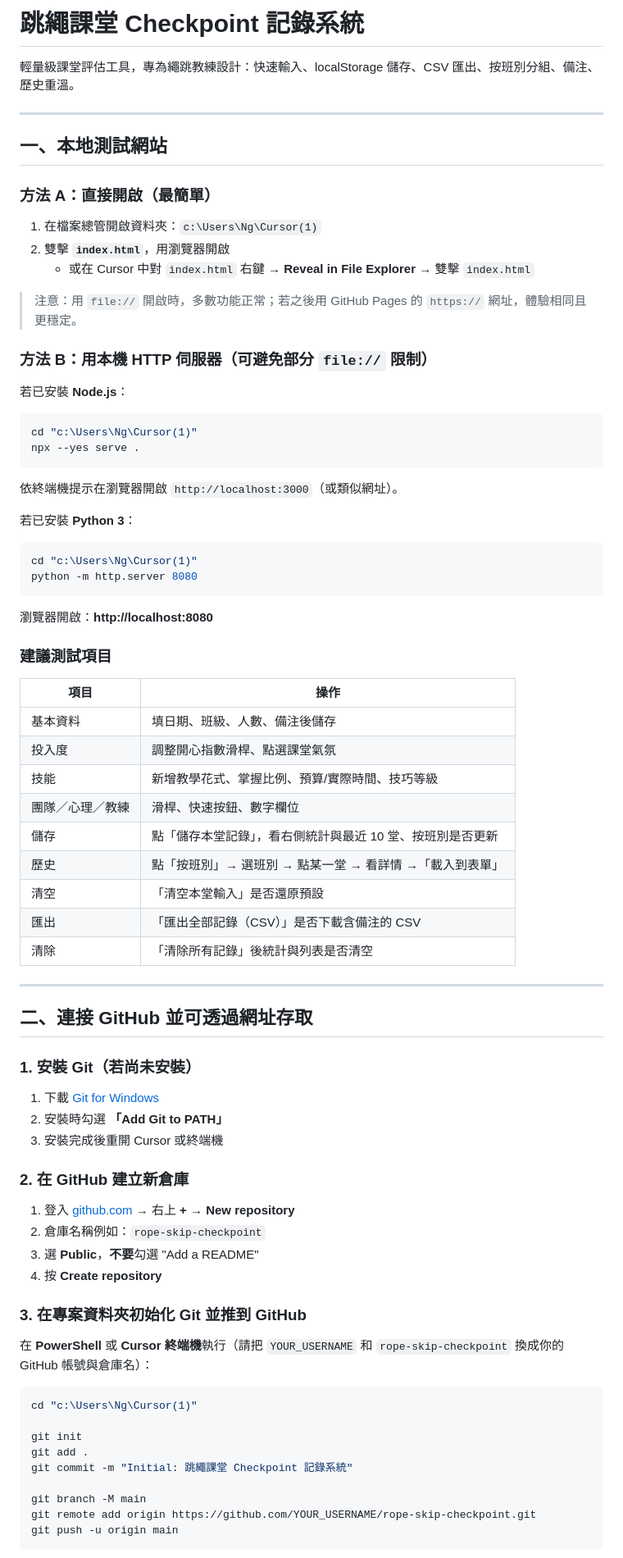
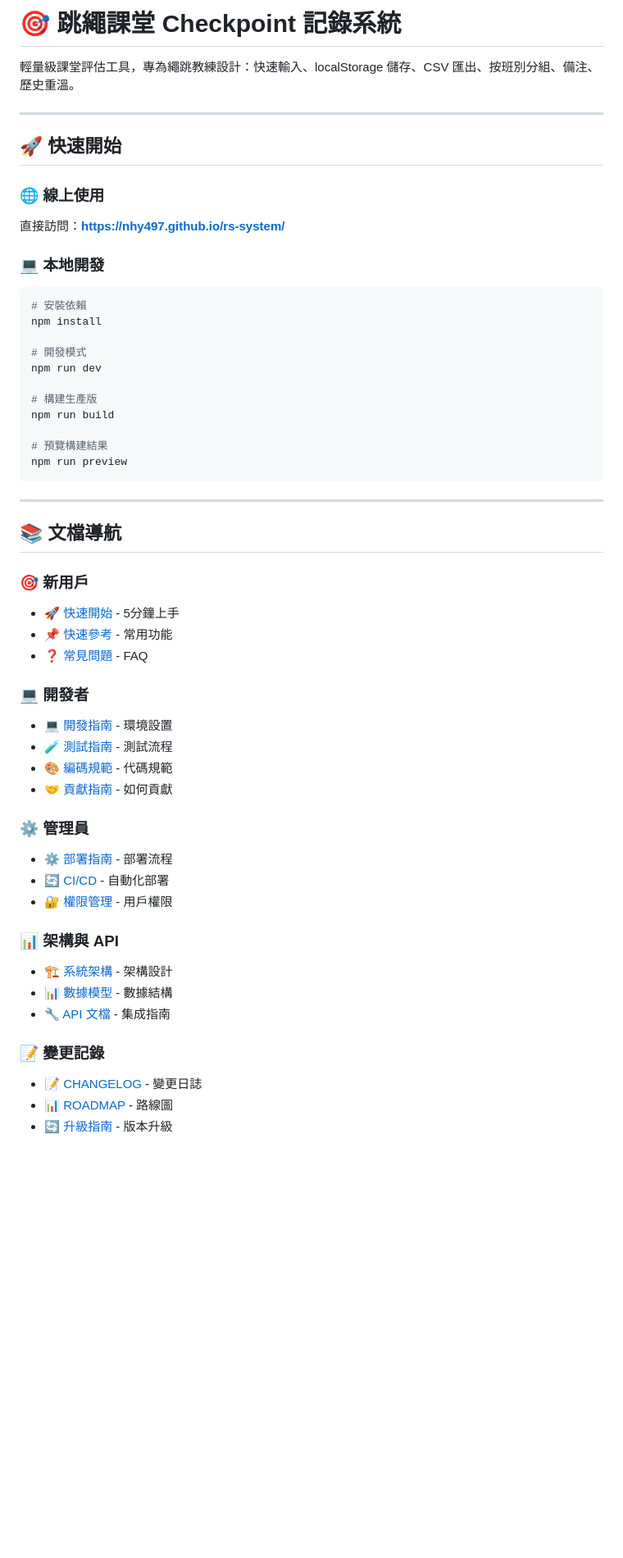
Before and after one commit to nhy497/rs-system, a Markdown page: README.md, the part around one of its changes. Shown at 82% size. Rendered like a GitHub page; blank space fills up the shorter version.

Commit message:
📝 更新主 README 並添加文檔導航

````diff
--- a/README.md
+++ b/README.md
@@ -1,83 +1,57 @@
-# 跳繩課堂 Checkpoint 記錄系統
+# 🎯 跳繩課堂 Checkpoint 記錄系統
 
 輕量級課堂評估工具，專為繩跳教練設計：快速輸入、localStorage 儲存、CSV 匯出、按班別分組、備注、歷史重溫。
 
 ---
 
-## 一、本地測試網站
+## 🚀 快速開始
 
-### 方法 A：直接開啟（最簡單）
+### 🌐 線上使用
+直接訪問：**https://nhy497.github.io/rs-system/**
 
-1. 在檔案總管開啟資料夾：`c:\Users\Ng\Cursor(1)`
-2. 雙擊 **`index.html`**，用瀏覽器開啟
-   - 或在 Cursor 中對 `index.html` 右鍵 → **Reveal in File Explorer** → 雙擊 `index.html`
+### 💻 本地開發
 
-> 注意：用 `file://` 開啟時，多數功能正常；若之後用 GitHub Pages 的 `https://` 網址，體驗相同且更穩定。
+```bash
+# 安裝依賴
+npm install
 
-### 方法 B：用本機 HTTP 伺服器（可避免部分 `file://` 限制）
+# 開發模式
+npm run dev
 
-若已安裝 **Node.js**：
+# 構建生產版
+npm run build
 
-```powershell
-cd "c:\Users\Ng\Cursor(1)"
-npx --yes serve .
+# 預覽構建結果
+npm run preview
 ```
-
-依終端機提示在瀏覽器開啟 `http://localhost:3000`（或類似網址）。
-
-若已安裝 **Python 3**：
-
-```powershell
-cd "c:\Users\Ng\Cursor(1)"
-python -m http.server 8080
-```
-
-瀏覽器開啟：**http://localhost:8080**
-
-### 建議測試項目
-
-| 項目 | 操作 |
-|------|------|
-| 基本資料 | 填日期、班級、人數、備注後儲存 |
-| 投入度 | 調整開心指數滑桿、點選課堂氣氛 |
-| 技能 | 新增教學花式、掌握比例、預算/實際時間、技巧等級 |
-| 團隊／心理／教練 | 滑桿、快速按鈕、數字欄位 |
-| 儲存 | 點「儲存本堂記錄」，看右側統計與最近 10 堂、按班別是否更新 |
-| 歷史 | 點「按班別」→ 選班別 → 點某一堂 → 看詳情 →「載入到表單」 |
-| 清空 | 「清空本堂輸入」是否還原預設 |
-| 匯出 | 「匯出全部記錄（CSV）」是否下載含備注的 CSV |
-| 清除 | 「清除所有記錄」後統計與列表是否清空 |
 
 ---
 
-## 二、連接 GitHub 並可透過網址存取
+## 📚 文檔導航
 
-### 1. 安裝 Git（若尚未安裝）
+### 🎯 新用戶
+- [🚀 快速開始](./docs/getting-started/QUICK_START.md) - 5分鐘上手
+- [📌 快速參考](./docs/getting-started/QUICK_REFERENCE.md) - 常用功能
+- [❓ 常見問題](./docs/user-guide/FAQ.md) - FAQ
 
-1. 下載 [Git for Windows](https://git-scm.com/download/win)
-2. 安裝時勾選 **「Add Git to PATH」**
-3. 安裝完成後重開 Cursor 或終端機
+### 💻 開發者
+- [💻 開發指南](./docs/development/DEVELOPER_GUIDE.md) - 環境設置
+- [🧪 測試指南](./docs/development/TESTING_GUIDE.md) - 測試流程
+- [🎨 編碼規範](./docs/development/CODING_STANDARDS.md) - 代碼規範
+- [🤝 貢獻指南](./docs/development/CONTRIBUTION.md) - 如何貢獻
 
-### 2. 在 GitHub 建立新倉庫
+### ⚙️ 管理員
+- [⚙️ 部署指南](./docs/deployment/DEPLOYMENT_GUIDE.md) - 部署流程
+- [🔄 CI/CD](./docs/deployment/CI_CD_GUIDE.md) - 自動化部署
+- [🔐 權限管理](./docs/admin/PERMISSION_GUIDE.md) - 用戶權限
 
-1. 登入 [github.com](https://github.com) → 右上 **+** → **New repository**
-2. 倉庫名稱例如：`rope-skip-checkpoint`
-3. 選 **Public**，**不要**勾選 "Add a README"
-4. 按 **Create repository**
+### 📊 架構與 API
+- [🏗️ 系統架構](./docs/architecture/SYSTEM_ARCHITECTURE.md) - 架構設計
+- [📊 數據模型](./docs/architecture/DATA_MODEL.md) - 數據結構
+- [🔧 API 文檔](./docs/api/INTEGRATION_GUIDE.md) - 集成指南
 
-### 3. 在專案資料夾初始化 Git 並推到 GitHub
+### 📝 變更記錄
+- [📝 CHANGELOG](./docs/changelog/CHANGELOG.md) - 變更日誌
+- [📊 ROADMAP](./docs/changelog/ROADMAP.md) - 路線圖
+- [🔄 升級指南](./docs/changelog/UPGRADE_GUIDE.md) - 版本升級
 
-在 **PowerShell** 或 **Cursor 終端機**執行（請把 `YOUR_USERNAME` 和 `rope-skip-checkpoint` 換成你的 GitHub 帳號與倉庫名）：
-
-```powershell
-cd "c:\Users\Ng\Cursor(1)"
-
-git init
-git add .
-git commit -m "Initial: 跳繩課堂 Checkpoint 記錄系統"
-
-git branch -M main
-git remote add origin https://github.com/YOUR_USERNAME/rope-skip-checkpoint.git
-git push -u origin main
-```
-
````
Also changed, not shown: other parts of README.md (+105 -33 lines).
